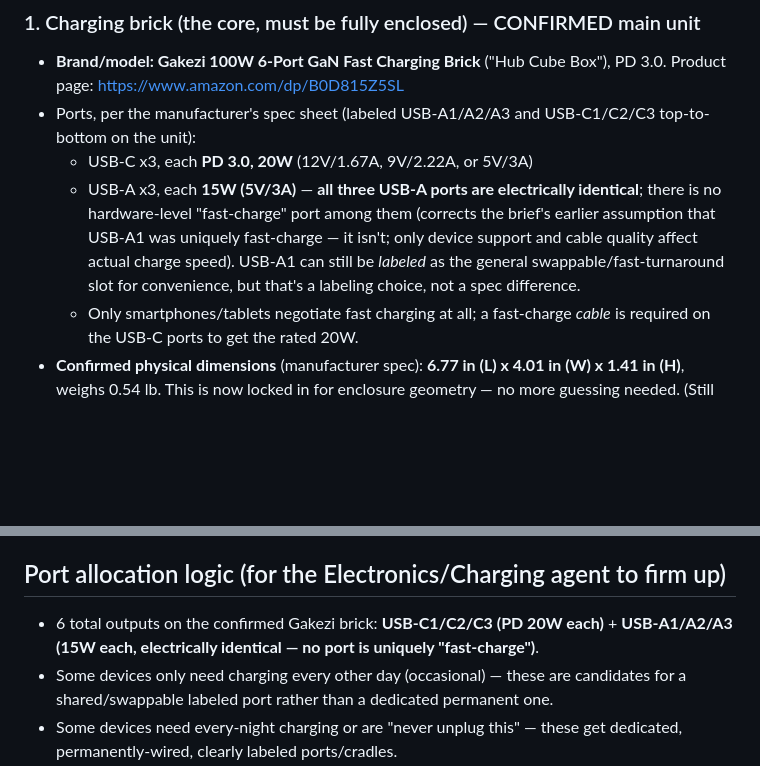
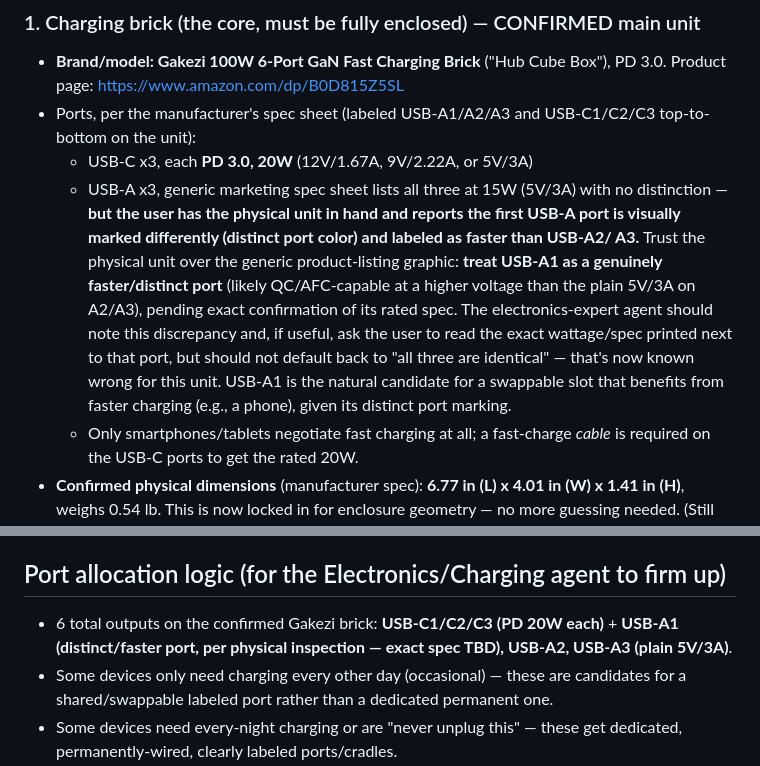
Before and after one commit to edhenschel20-dot/GolfAI, a Markdown page: CLAUDE.md, 2 parts joined by grey strips. Drawn GitHub-style; blank space fills up the shorter version.

Commit message:
Restore USB-A1 fast-charge distinction per physical inspection
The generic product-listing spec graphic showed all three USB-A
ports as identical 15W/5V3A, but the user has the actual unit and
reports USB-A1 is visually marked (distinct port color) and labeled
as faster than USB-A2/A3. Trust the physical unit over the stock
graphic: USB-A1 is once again treated as a genuinely distinct/faster
port, with exact rated spec still to be confirmed.

```diff
--- a/CLAUDE.md
+++ b/CLAUDE.md
@@ -65,13 +65,20 @@ Design and 3D print an enclosure/organizer ("charging station shell") that:
 - Ports, per the manufacturer's spec sheet (labeled USB-A1/A2/A3 and
   USB-C1/C2/C3 top-to-bottom on the unit):
   - USB-C x3, each **PD 3.0, 20W** (12V/1.67A, 9V/2.22A, or 5V/3A)
-  - USB-A x3, each **15W (5V/3A)** — **all three USB-A ports are
-    electrically identical**; there is no hardware-level "fast-charge"
-    port among them (corrects the brief's earlier assumption that USB-A1
-    was uniquely fast-charge — it isn't; only device support and cable
-    quality affect actual charge speed). USB-A1 can still be *labeled* as
-    the general swappable/fast-turnaround slot for convenience, but that's
-    a labeling choice, not a spec difference.
+  - USB-A x3, generic marketing spec sheet lists all three at 15W
+    (5V/3A) with no distinction — **but the user has the physical unit
+    in hand and reports the first USB-A port is visually marked
+    differently (distinct port color) and labeled as faster than USB-A2/
+    A3.** Trust the physical unit over the generic product-listing
+    graphic: **treat USB-A1 as a genuinely faster/distinct port** (likely
+    QC/AFC-capable at a higher voltage than the plain 5V/3A on A2/A3),
+    pending exact confirmation of its rated spec. The electronics-expert
+    agent should note this discrepancy and, if useful, ask the user to
+    read the exact wattage/spec printed next to that port, but should not
+    default back to "all three are identical" — that's now known wrong for
+    this unit. USB-A1 is the natural candidate for a swappable slot that
+    benefits from faster charging (e.g., a phone), given its distinct
+    port marking.
   - Only smartphones/tablets negotiate fast charging at all; a fast-charge
     *cable* is required on the USB-C ports to get the rated 20W.
 - **Confirmed physical dimensions** (manufacturer spec): **6.77 in (L) x
@@ -159,8 +166,8 @@ alongside the Gakezi brick, but is not required for v1:
 ## Port allocation logic (for the Electronics/Charging agent to firm up)
 
 - 6 total outputs on the confirmed Gakezi brick: **USB-C1/C2/C3 (PD 20W
-  each)** + **USB-A1/A2/A3 (15W each, electrically identical — no port is
-  uniquely "fast-charge")**.
+  each)** + **USB-A1 (distinct/faster port, per physical inspection —
+  exact spec TBD), USB-A2, USB-A3 (plain 5V/3A)**.
 - Some devices only need charging every other day (occasional) — these are
   candidates for a shared/swappable labeled port rather than a dedicated
   permanent one.
```
